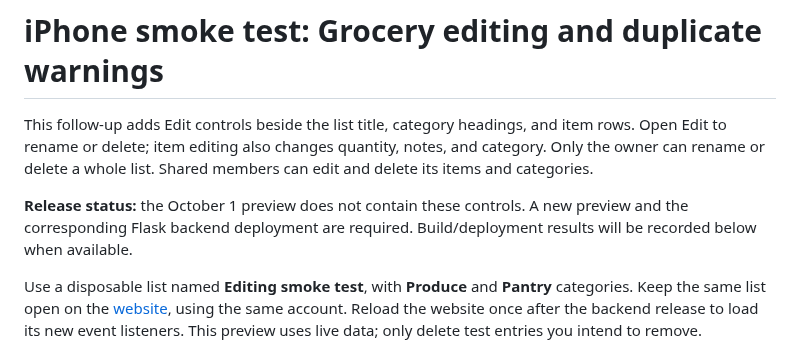
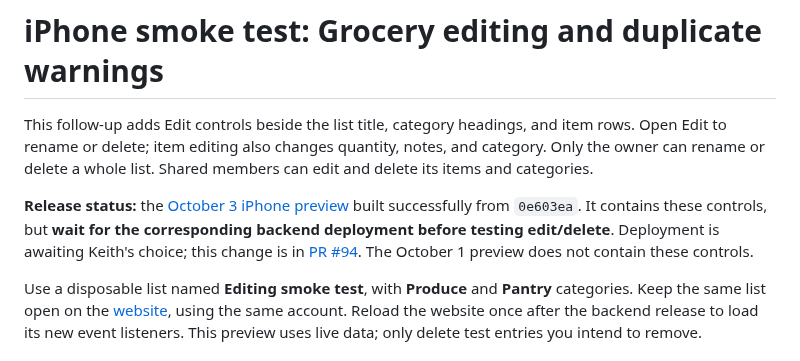
Before and after one commit to Kriordan/personal_portfolio, a Markdown page: docs/grocery-editing-smoke-test.md, the part around the change. GitHub-like rendering.

```diff
--- a/docs/grocery-editing-smoke-test.md
+++ b/docs/grocery-editing-smoke-test.md
@@ -2,7 +2,7 @@
 
 This follow-up adds Edit controls beside the list title, category headings, and item rows. Open Edit to rename or delete; item editing also changes quantity, notes, and category. Only the owner can rename or delete a whole list. Shared members can edit and delete its items and categories.
 
-**Release status:** the October 1 preview does not contain these controls. A new preview and the corresponding Flask backend deployment are required. Build/deployment results will be recorded below when available.
+**Release status:** the [October 3 iPhone preview](https://expo.dev/accounts/kriordan/projects/personal-portfolio/builds/5acf57e2-adcf-43ec-b48f-e22fb7894772) built successfully from `0e603ea`. It contains these controls, but **wait for the corresponding backend deployment before testing edit/delete**. Deployment is awaiting Keith's choice; this change is in [PR #94](https://github.com/Kriordan/personal_portfolio/pull/94). The October 1 preview does not contain these controls.
 
 Use a disposable list named **Editing smoke test**, with **Produce** and **Pantry** categories. Keep the same list open on the [website](https://keithriordan.herokuapp.com/lists), using the same account. Reload the website once after the backend release to load its new event listeners. This preview uses live data; only delete test entries you intend to remove.
 
```
Also changed, not shown: docs/mobile-ui-validation.md (+2 -0 lines).
